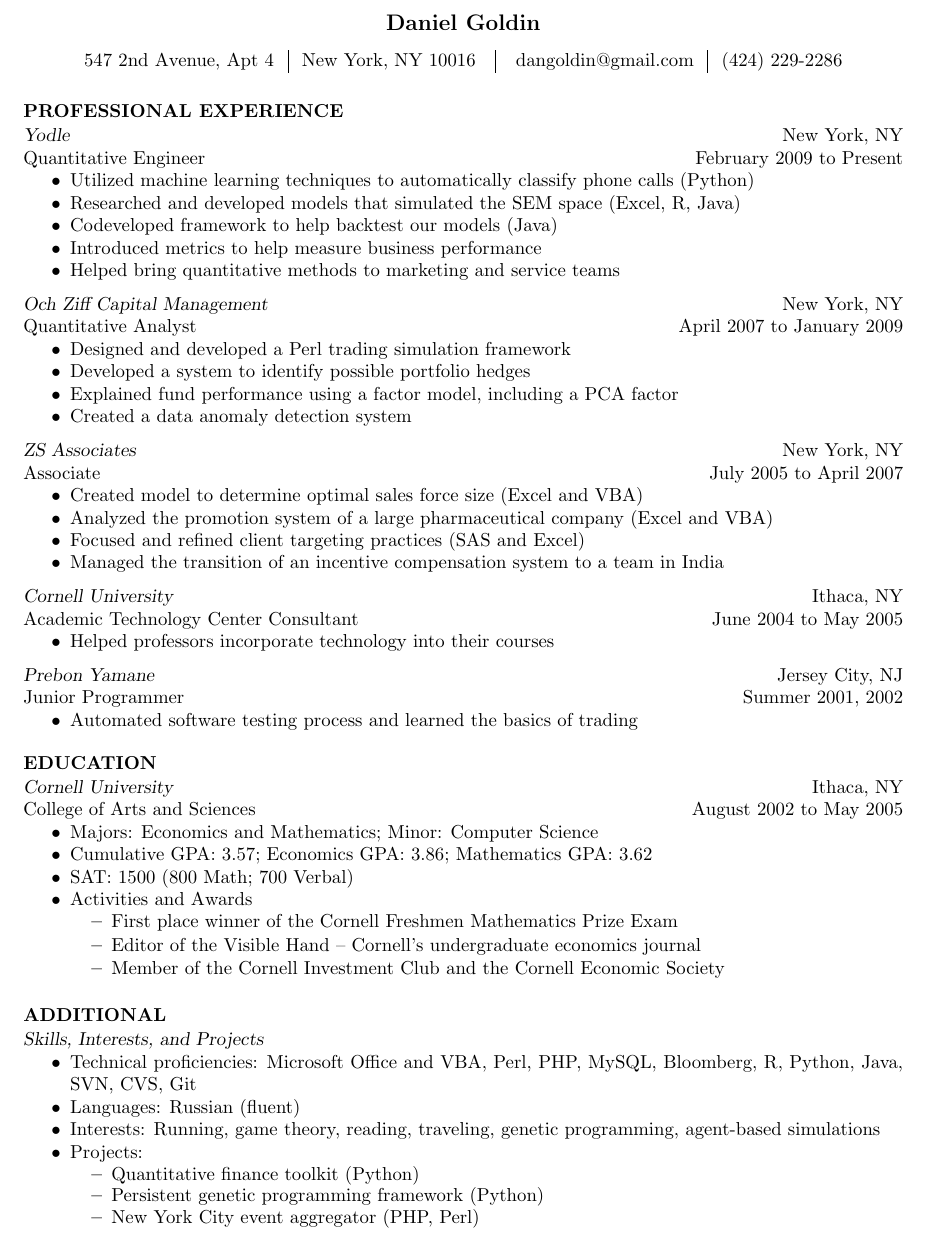
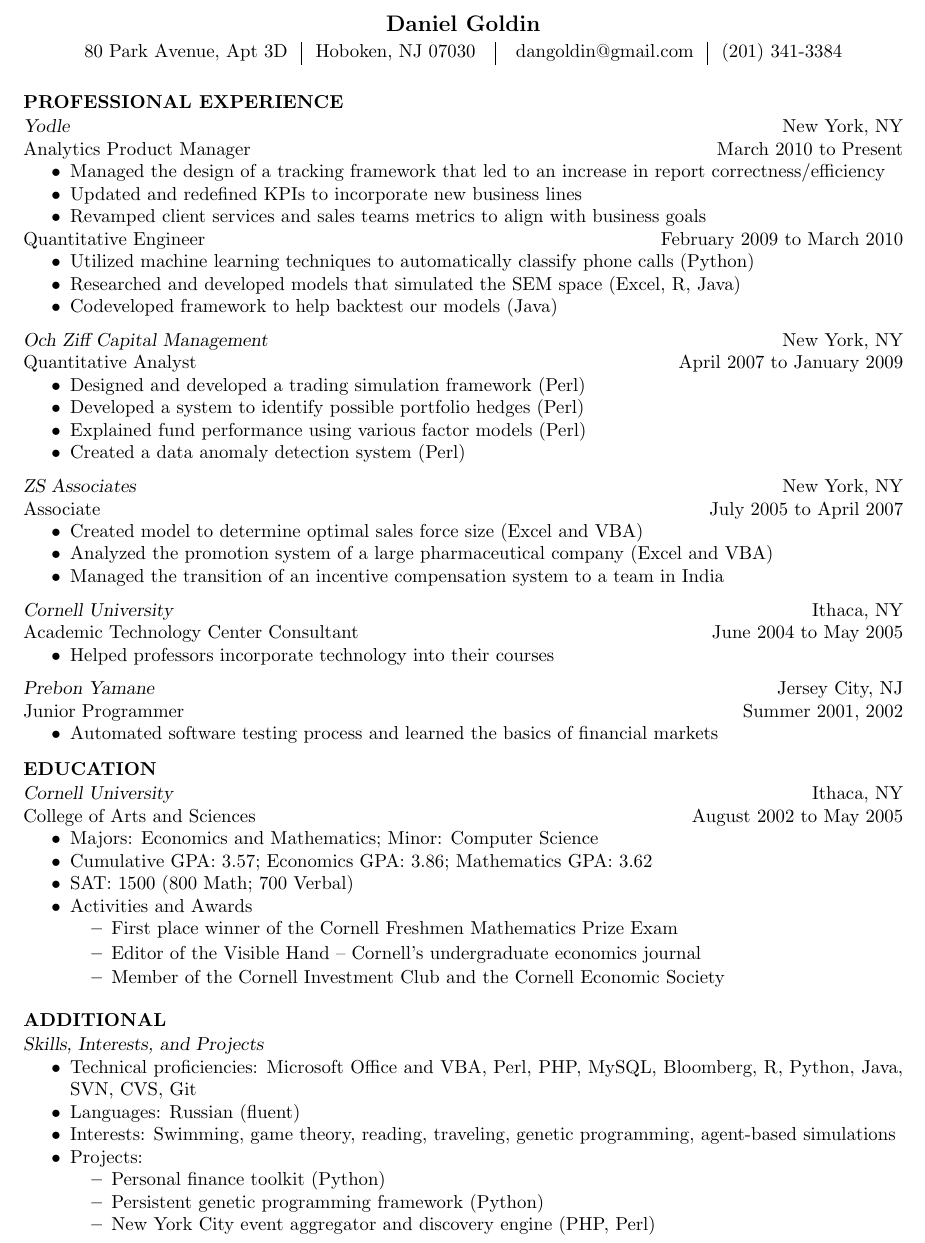
Before and after one commit to alpharigel/resume, a LaTeX CV (dg_res.tex): part of the page, cut so that both start at the same text. Compiled offline with pdfLaTeX.

Commit message:
New version of resume

```diff
--- a/dg_res.tex
+++ b/dg_res.tex
@@ -11,9 +11,9 @@
 \newsectionwidth{0pt}  % So the text is not indented under section headings
 \usepackage{fancyhdr}  % use this package to get a 2 line header
 \renewcommand{\headrulewidth}{0pt} % suppress line drawn by default by fancyhdr
-\setlength{\headheight}{24pt} % allow room for 2-line header
-\setlength{\headsep}{24pt}  % space between header and text
-\setlength{\headheight}{24pt} % allow room for 2-line header
+\setlength{\headheight}{16pt} % allow room for 2-line header
+\setlength{\headsep}{16pt}  % space between header and text
+\setlength{\headheight}{16pt} % allow room for 2-line header
 \pagestyle{fancy}     % set pagestyle for document
 \rhead{ {\it D. Goldin}\\{\it p. \thepage} } % put text in header (right side)
 \cfoot{}                                     % the foot is empty
@@ -23,33 +23,37 @@
 \begin{document}
 \thispagestyle{empty} % this page has no header
 
-\name{Daniel Goldin\\[6pt]}% the \\[6pt] adds a blank line after name
+\name{Daniel Goldin\\[1pt]}% the \\[6pt] adds a blank line after name
 
-\address{547 2nd Avenue, Apt 4\hspace{0.1in}\vline\hspace{0.1in}New York, NY 10016
+\address{80 Park Avenue, Apt 3D\hspace{0.1in}\vline\hspace{0.1in}Hoboken, NJ 07030
 \hspace{0.1in}\vline\hspace{0.1in}
-dangoldin@gmail.com\hspace{0.1in}\vline\hspace{0.1in}(424) 229-2286}
+dangoldin@gmail.com\hspace{0.1in}\vline\hspace{0.1in}(201) 341-3384}
 
 \begin{resume}
 
 \section{PROFESSIONAL EXPERIENCE}
 \vspace{1pt}
 {\sl Yodle} \hfill New York, NY \\
-Quantitative Engineer \hfill   February 2009 to Present
+Analytics Product Manager \hfill   March 2010 to Present
+   \begin{itemize} \itemsep -2pt % reduce space between items
+   \item Managed the design of a tracking framework that led to an increase in report correctness/efficiency
+   \item Updated and redefined KPIs to incorporate new business lines
+   \item Revamped client services and sales teams metrics to align with business goals
+ \end{itemize} \vspace{-12pt}
+Quantitative Engineer \hfill   February 2009 to March 2010
    \begin{itemize} \itemsep -2pt % reduce space between items
    \item Utilized machine learning techniques to automatically classify phone calls (Python)
    \item Researched and developed models that simulated the SEM space (Excel, R, Java)
    \item Codeveloped framework to help backtest our models (Java)
-   \item Introduced metrics to help measure business performance
-   \item Helped bring quantitative methods to marketing and service teams
  \end{itemize} \vspace{-6pt}
 
 {\sl Och Ziff Capital Management} \hfill New York, NY \\
 Quantitative Analyst \hfill   April 2007 to January 2009
    \begin{itemize} \itemsep -2pt % reduce space between items
-   \item Designed and developed a Perl trading simulation framework
-   \item Developed a system to identify possible portfolio hedges
-   \item Explained fund performance using a factor model, including a PCA factor
-   \item Created a data anomaly detection system
+   \item Designed and developed a trading simulation framework (Perl)
+   \item Developed a system to identify possible portfolio hedges (Perl)
+   \item Explained fund performance using various factor models (Perl)
+   \item Created a data anomaly detection system (Perl)
  \end{itemize} \vspace{-6pt}
 
 {\sl ZS Associates} \hfill New York, NY \\
@@ -57,7 +61,6 @@
  \begin{itemize} \itemsep -2pt
   \item Created model to determine optimal sales force size (Excel and VBA)
   \item Analyzed the promotion system of a large pharmaceutical company (Excel and VBA)
-  \item Focused and refined client targeting practices (SAS and Excel)
   \item Managed the transition of an incentive compensation system to a team in India
 \end{itemize} \vspace{-6pt}
 
@@ -70,10 +73,9 @@
 {\sl Prebon Yamane} \hfill Jersey City, NJ \\
 Junior Programmer \hfill Summer 2001, 2002
  \begin{itemize} \itemsep -2pt
-  \item Automated software testing process and learned the basics of trading
-\end{itemize} \vspace{-6pt}
+  \item Automated software testing process and learned the basics of financial markets
+\end{itemize} \vspace{-8pt}
 
-\vspace{0.02in}
 \section{EDUCATION}
 \vspace{1pt}
 {\sl Cornell University} \hfill Ithaca, NY \\
@@ -88,21 +90,20 @@
     \item Editor of the Visible Hand – Cornell’s undergraduate economics journal
     \item Member of the Cornell Investment Club and the Cornell Economic Society
     \end{itemize} \vspace{0px}
-\end{itemize} \vspace{0px}
+\end{itemize} \vspace{-8pt}
 
-\vspace{-6pt}
 \section{ADDITIONAL}
 \vspace{1pt}
 {\sl Skills, Interests, and Projects}
 \begin{itemize} \itemsep -2pt
   \item Technical proficiencies: Microsoft Office and VBA, Perl, PHP, MySQL, Bloomberg, R, Python, Java, SVN, CVS, Git
   \item Languages: Russian (fluent)
-  \item Interests: Running, game theory, reading, traveling, genetic programming, agent-based simulations
+  \item Interests: Swimming, game theory, reading, traveling, genetic programming, agent-based simulations
   \item Projects: \vspace{-6pt}
     \begin{itemize} \itemsep -2pt
-    \item Quantitative finance toolkit (Python)
+    \item Personal finance toolkit (Python)
     \item Persistent genetic programming framework (Python)
-    \item New York City event aggregator (PHP, Perl)
+    \item New York City event aggregator and discovery engine (PHP, Perl)
     \end{itemize} \vspace{0px}
 \end{itemize} \vspace{0px}
 
```
Also changed, not shown: dg_res.pdf, 4 other files.
